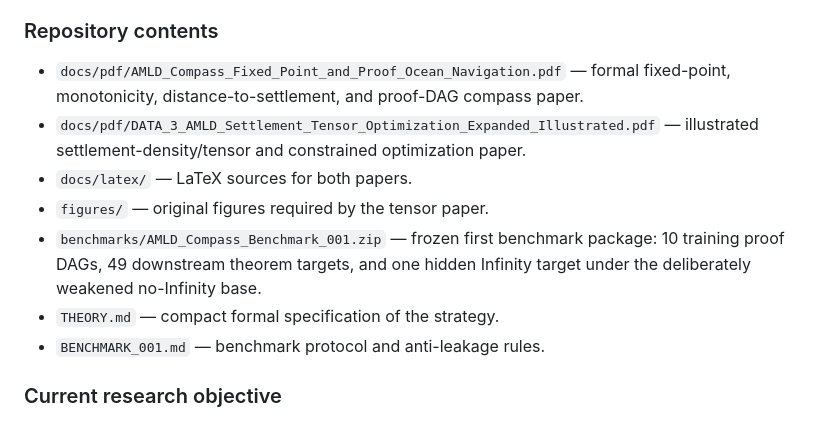
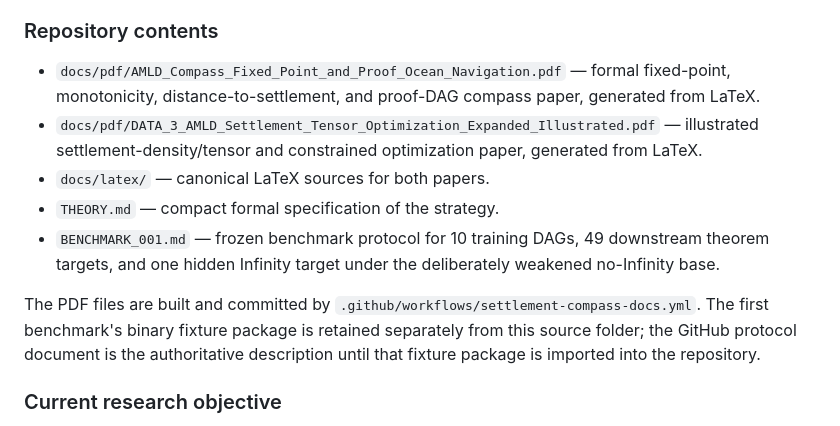
Before and after one commit to btenneson/ATP, a Markdown page: optimizations/settlement_compass/README.md, the part around the change. GitHub-like rendering.

Commit message:
align settlement compass README with committed documentation

```diff
--- a/optimizations/settlement_compass/README.md
+++ b/optimizations/settlement_compass/README.md
@@ -24,13 +24,13 @@ The discrete settlement tensor is the companion resource-allocation model. It es
 
 ### Repository contents
 
-- `docs/pdf/AMLD_Compass_Fixed_Point_and_Proof_Ocean_Navigation.pdf` — formal fixed-point, monotonicity, distance-to-settlement, and proof-DAG compass paper.
-- `docs/pdf/DATA_3_AMLD_Settlement_Tensor_Optimization_Expanded_Illustrated.pdf` — illustrated settlement-density/tensor and constrained optimization paper.
-- `docs/latex/` — LaTeX sources for both papers.
-- `figures/` — original figures required by the tensor paper.
-- `benchmarks/AMLD_Compass_Benchmark_001.zip` — frozen first benchmark package: 10 training proof DAGs, 49 downstream theorem targets, and one hidden Infinity target under the deliberately weakened no-Infinity base.
+- `docs/pdf/AMLD_Compass_Fixed_Point_and_Proof_Ocean_Navigation.pdf` — formal fixed-point, monotonicity, distance-to-settlement, and proof-DAG compass paper, generated from LaTeX.
+- `docs/pdf/DATA_3_AMLD_Settlement_Tensor_Optimization_Expanded_Illustrated.pdf` — illustrated settlement-density/tensor and constrained optimization paper, generated from LaTeX.
+- `docs/latex/` — canonical LaTeX sources for both papers.
 - `THEORY.md` — compact formal specification of the strategy.
-- `BENCHMARK_001.md` — benchmark protocol and anti-leakage rules.
+- `BENCHMARK_001.md` — frozen benchmark protocol for 10 training DAGs, 49 downstream theorem targets, and one hidden Infinity target under the deliberately weakened no-Infinity base.
+
+The PDF files are built and committed by `.github/workflows/settlement-compass-docs.yml`. The first benchmark's binary fixture package is retained separately from this source folder; the GitHub protocol document is the authoritative description until that fixture package is imported into the repository.
 
 ### Current research objective
 
```
